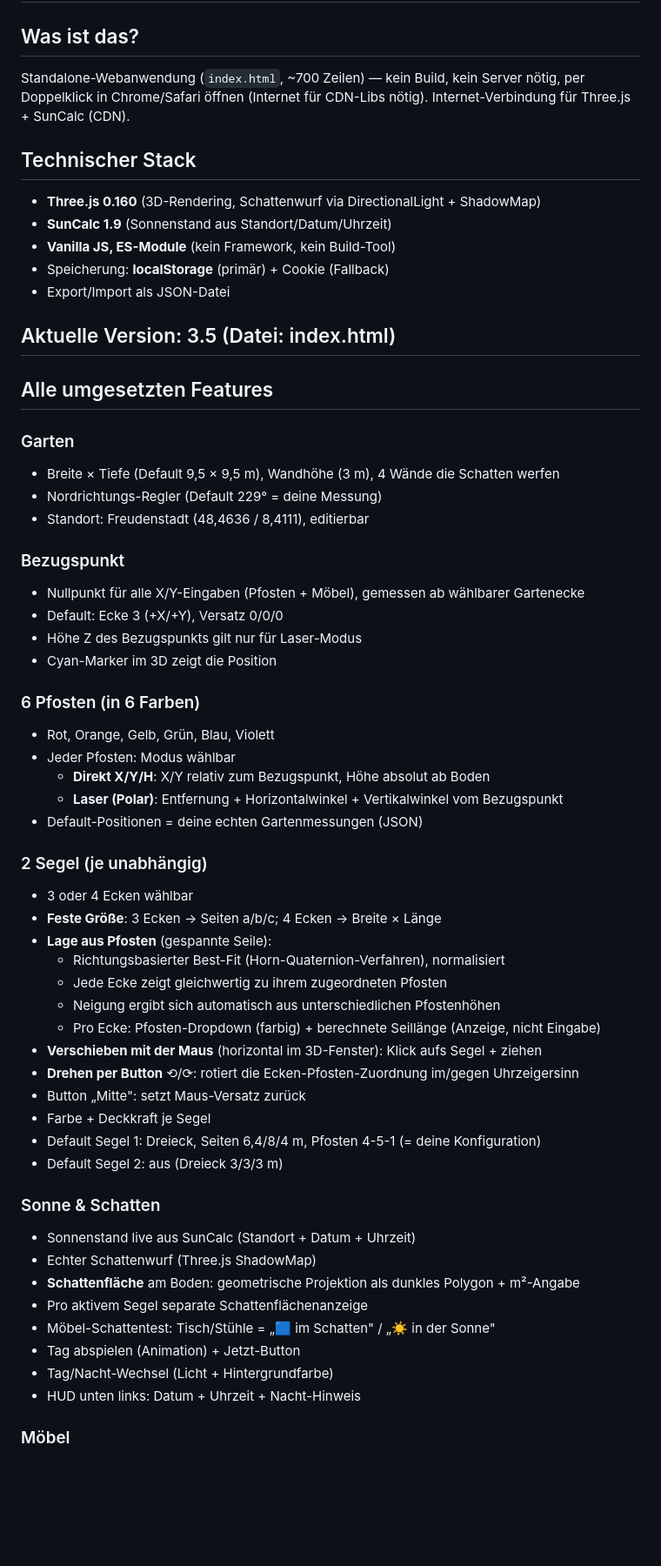
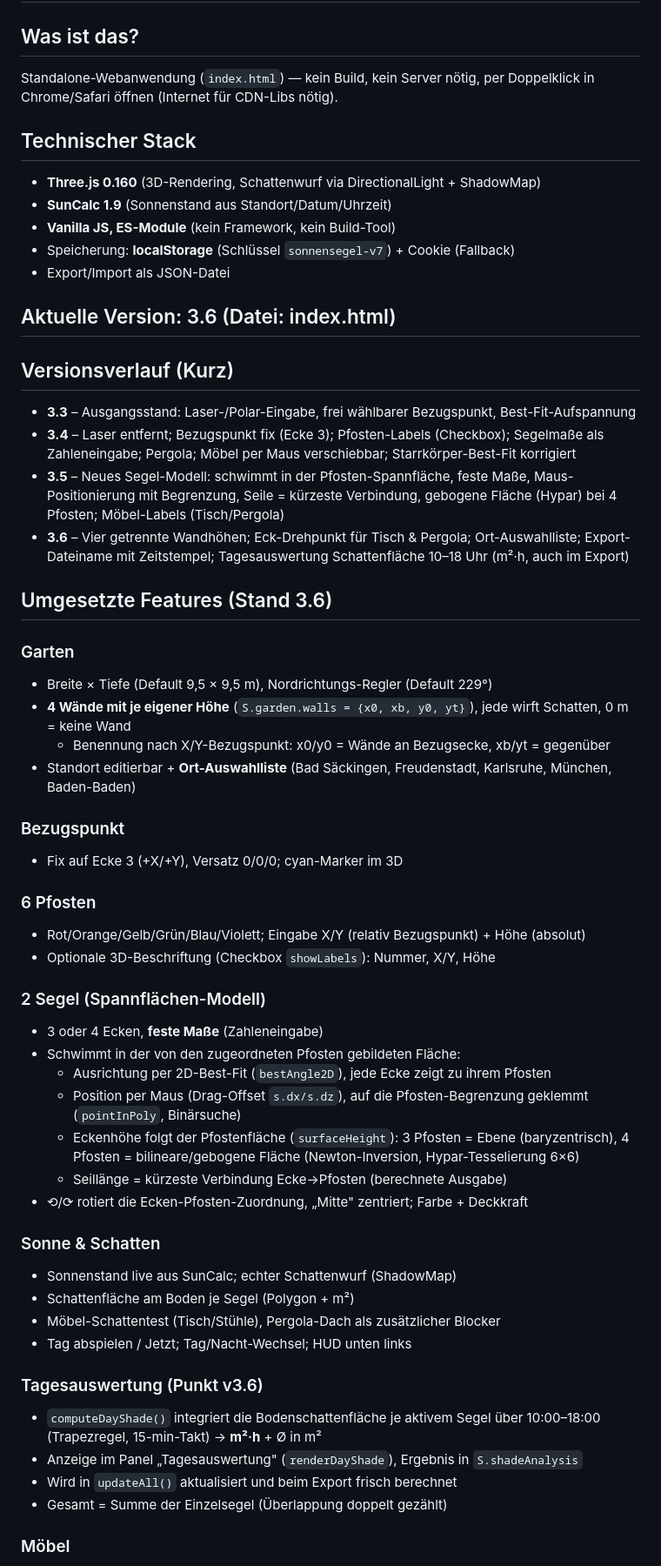
Before and after one commit to nomiknomik/shade-sail-simulator, a Markdown page: PROJEKTSTAND.md, the part around one of its changes. Shown at 87% size. GitHub-like rendering; blank space fills up the shorter version.

Commit message:
v3.6 – PROJEKTSTAND auf aktuellen Stand gebracht

```diff
--- a/PROJEKTSTAND.md
+++ b/PROJEKTSTAND.md
@@ -1,62 +1,58 @@
 # Sonnensegel-Simulator – Projektstand für Weiterarbeit
 
 ## Was ist das?
-Standalone-Webanwendung (`index.html`, ~700 Zeilen) — kein Build, kein Server nötig,
+Standalone-Webanwendung (`index.html`) — kein Build, kein Server nötig,
 per Doppelklick in Chrome/Safari öffnen (Internet für CDN-Libs nötig).
-Internet-Verbindung für Three.js + SunCalc (CDN).
 
 ## Technischer Stack
 - **Three.js 0.160** (3D-Rendering, Schattenwurf via DirectionalLight + ShadowMap)
 - **SunCalc 1.9** (Sonnenstand aus Standort/Datum/Uhrzeit)
 - **Vanilla JS, ES-Module** (kein Framework, kein Build-Tool)
-- Speicherung: **localStorage** (primär) + Cookie (Fallback)
+- Speicherung: **localStorage** (Schlüssel `sonnensegel-v7`) + Cookie (Fallback)
 - Export/Import als JSON-Datei
 
-## Aktuelle Version: 3.5 (Datei: index.html)
+## Aktuelle Version: 3.6 (Datei: index.html)
 
-## Alle umgesetzten Features
+## Versionsverlauf (Kurz)
+- **3.3** – Ausgangsstand: Laser-/Polar-Eingabe, frei wählbarer Bezugspunkt, Best-Fit-Aufspannung
+- **3.4** – Laser entfernt; Bezugspunkt fix (Ecke 3); Pfosten-Labels (Checkbox); Segelmaße als Zahleneingabe; Pergola; Möbel per Maus verschiebbar; Starrkörper-Best-Fit korrigiert
+- **3.5** – Neues Segel-Modell: schwimmt in der Pfosten-Spannfläche, feste Maße, Maus-Positionierung mit Begrenzung, Seile = kürzeste Verbindung, gebogene Fläche (Hypar) bei 4 Pfosten; Möbel-Labels (Tisch/Pergola)
+- **3.6** – Vier getrennte Wandhöhen; Eck-Drehpunkt für Tisch & Pergola; Ort-Auswahlliste; Export-Dateiname mit Zeitstempel; Tagesauswertung Schattenfläche 10–18 Uhr (m²·h, auch im Export)
+
+## Umgesetzte Features (Stand 3.6)
 
 ### Garten
-- Breite × Tiefe (Default 9,5 × 9,5 m), Wandhöhe (3 m), 4 Wände die Schatten werfen
-- Nordrichtungs-Regler (Default 229° = deine Messung)
-- Standort: Freudenstadt (48,4636 / 8,4111), editierbar
+- Breite × Tiefe (Default 9,5 × 9,5 m), Nordrichtungs-Regler (Default 229°)
+- **4 Wände mit je eigener Höhe** (`S.garden.walls = {x0, xb, y0, yt}`), jede wirft Schatten, 0 m = keine Wand
+  - Benennung nach X/Y-Bezugspunkt: x0/y0 = Wände an Bezugsecke, xb/yt = gegenüber
+- Standort editierbar + **Ort-Auswahlliste** (Bad Säckingen, Freudenstadt, Karlsruhe, München, Baden-Baden)
 
 ### Bezugspunkt
-- Nullpunkt für alle X/Y-Eingaben (Pfosten + Möbel), gemessen ab wählbarer Gartenecke
-- Default: Ecke 3 (+X/+Y), Versatz 0/0/0
-- Höhe Z des Bezugspunkts gilt nur für Laser-Modus
-- Cyan-Marker im 3D zeigt die Position
+- Fix auf Ecke 3 (+X/+Y), Versatz 0/0/0; cyan-Marker im 3D
 
-### 6 Pfosten (in 6 Farben)
-- Rot, Orange, Gelb, Grün, Blau, Violett
-- Jeder Pfosten: Modus wählbar
-  - **Direkt X/Y/H**: X/Y relativ zum Bezugspunkt, Höhe absolut ab Boden
-  - **Laser (Polar)**: Entfernung + Horizontalwinkel + Vertikalwinkel vom Bezugspunkt
-- Default-Positionen = deine echten Gartenmessungen (JSON)
+### 6 Pfosten
+- Rot/Orange/Gelb/Grün/Blau/Violett; Eingabe X/Y (relativ Bezugspunkt) + Höhe (absolut)
+- Optionale 3D-Beschriftung (Checkbox `showLabels`): Nummer, X/Y, Höhe
 
-### 2 Segel (je unabhängig)
-- 3 oder 4 Ecken wählbar
-- **Feste Größe**: 3 Ecken → Seiten a/b/c; 4 Ecken → Breite × Länge
-- **Lage aus Pfosten** (gespannte Seile):
-  - Richtungsbasierter Best-Fit (Horn-Quaternion-Verfahren), normalisiert
-  - Jede Ecke zeigt gleichwertig zu ihrem zugeordneten Pfosten
-  - Neigung ergibt sich automatisch aus unterschiedlichen Pfostenhöhen
-  - Pro Ecke: Pfosten-Dropdown (farbig) + berechnete Seillänge (Anzeige, nicht Eingabe)
-- **Verschieben mit der Maus** (horizontal im 3D-Fenster): Klick aufs Segel + ziehen
-- **Drehen per Button** ⟲/⟳: rotiert die Ecken-Pfosten-Zuordnung im/gegen Uhrzeigersinn
-- Button „Mitte": setzt Maus-Versatz zurück
-- Farbe + Deckkraft je Segel
-- Default Segel 1: Dreieck, Seiten 6,4/8/4 m, Pfosten 4-5-1 (= deine Konfiguration)
-- Default Segel 2: aus (Dreieck 3/3/3 m)
+### 2 Segel (Spannflächen-Modell)
+- 3 oder 4 Ecken, **feste Maße** (Zahleneingabe)
+- Schwimmt in der von den zugeordneten Pfosten gebildeten Fläche:
+  - Ausrichtung per 2D-Best-Fit (`bestAngle2D`), jede Ecke zeigt zu ihrem Pfosten
+  - Position per Maus (Drag-Offset `s.dx/s.dz`), auf die Pfosten-Begrenzung geklemmt (`pointInPoly`, Binärsuche)
+  - Eckenhöhe folgt der Pfostenfläche (`surfaceHeight`): 3 Pfosten = Ebene (baryzentrisch), 4 Pfosten = bilineare/gebogene Fläche (Newton-Inversion, Hypar-Tesselierung 6×6)
+  - Seillänge = kürzeste Verbindung Ecke→Pfosten (berechnete Ausgabe)
+- ⟲/⟳ rotiert die Ecken-Pfosten-Zuordnung, „Mitte" zentriert; Farbe + Deckkraft
 
 ### Sonne & Schatten
-- Sonnenstand live aus SunCalc (Standort + Datum + Uhrzeit)
-- Echter Schattenwurf (Three.js ShadowMap)
-- **Schattenfläche** am Boden: geometrische Projektion als dunkles Polygon + m²-Angabe
-- Pro aktivem Segel separate Schattenflächenanzeige
-- Möbel-Schattentest: Tisch/Stühle = „🟦 im Schatten" / „☀️ in der Sonne"
-- Tag abspielen (Animation) + Jetzt-Button
-- Tag/Nacht-Wechsel (Licht + Hintergrundfarbe)
-- HUD unten links: Datum + Uhrzeit + Nacht-Hinweis
+- Sonnenstand live aus SunCalc; echter Schattenwurf (ShadowMap)
+- Schattenfläche am Boden je Segel (Polygon + m²)
+- Möbel-Schattentest (Tisch/Stühle), Pergola-Dach als zusätzlicher Blocker
+- Tag abspielen / Jetzt; Tag/Nacht-Wechsel; HUD unten links
+
+### Tagesauswertung (Punkt v3.6)
+- `computeDayShade()` integriert die Bodenschattenfläche je aktivem Segel über 10:00–18:00 (Trapezregel, 15-min-Takt) → **m²·h** + Ø in m²
+- Anzeige im Panel „Tagesauswertung" (`renderDayShade`), Ergebnis in `S.shadeAnalysis`
+- Wird in `updateAll()` aktualisiert und beim Export frisch berechnet
+- Gesamt = Summe der Einzelsegel (Überlappung doppelt gezählt)
 
 ### Möbel
```
Also changed, not shown: other parts of PROJEKTSTAND.md (+26 -62 lines).
